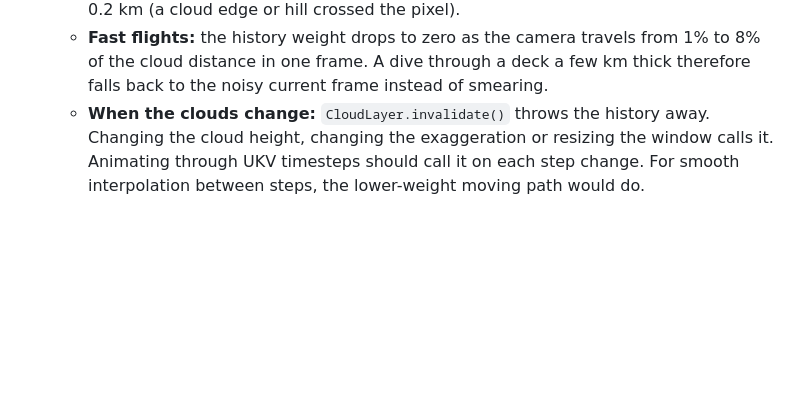
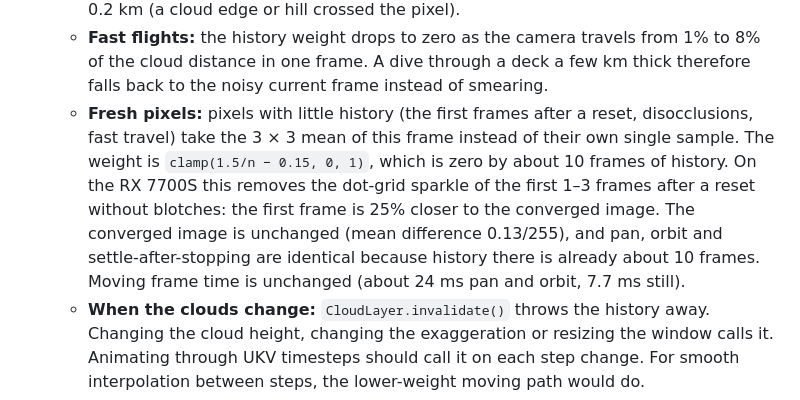
Before and after one commit to andymantell/weather-map, a Markdown page: docs/ukv-clouds.md, the part around the change. Drawn GitHub-style; blank space fills up the shorter version.

Commit message:
Document the fresh-pixel denoise measured on a real GPU
Co-Authored-By: Claude Opus 5.5 (1M context) <noreply@anthropic.com>

```diff
--- a/docs/ukv-clouds.md
+++ b/docs/ukv-clouds.md
@@ -66,6 +66,12 @@ UKV has no cloud-type field, so the type is implied by these fields rather than
   - **Fast flights:** the history weight drops to zero as the camera travels from 1% to 8% of the cloud distance in
     one frame. A dive through a deck a few km thick therefore falls back to the noisy current frame instead of
     smearing.
+  - **Fresh pixels:** pixels with little history (the first frames after a reset, disocclusions, fast travel) take
+    the 3 × 3 mean of this frame instead of their own single sample. The weight is `clamp(1.5/n − 0.15, 0, 1)`, which
+    is zero by about 10 frames of history. On the RX 7700S this removes the dot-grid sparkle of the first 1–3 frames
+    after a reset without blotches: the first frame is 25% closer to the converged image. The converged image is
+    unchanged (mean difference 0.13/255), and pan, orbit and settle-after-stopping are identical because history
+    there is already about 10 frames. Moving frame time is unchanged (about 24 ms pan and orbit, 7.7 ms still).
   - **When the clouds change:** `CloudLayer.invalidate()` throws the history away. Changing the cloud height,
     changing the exaggeration or resizing the window calls it. Animating through UKV timesteps should call it on
     each step change. For smooth interpolation between steps, the lower-weight moving path would do.
```
